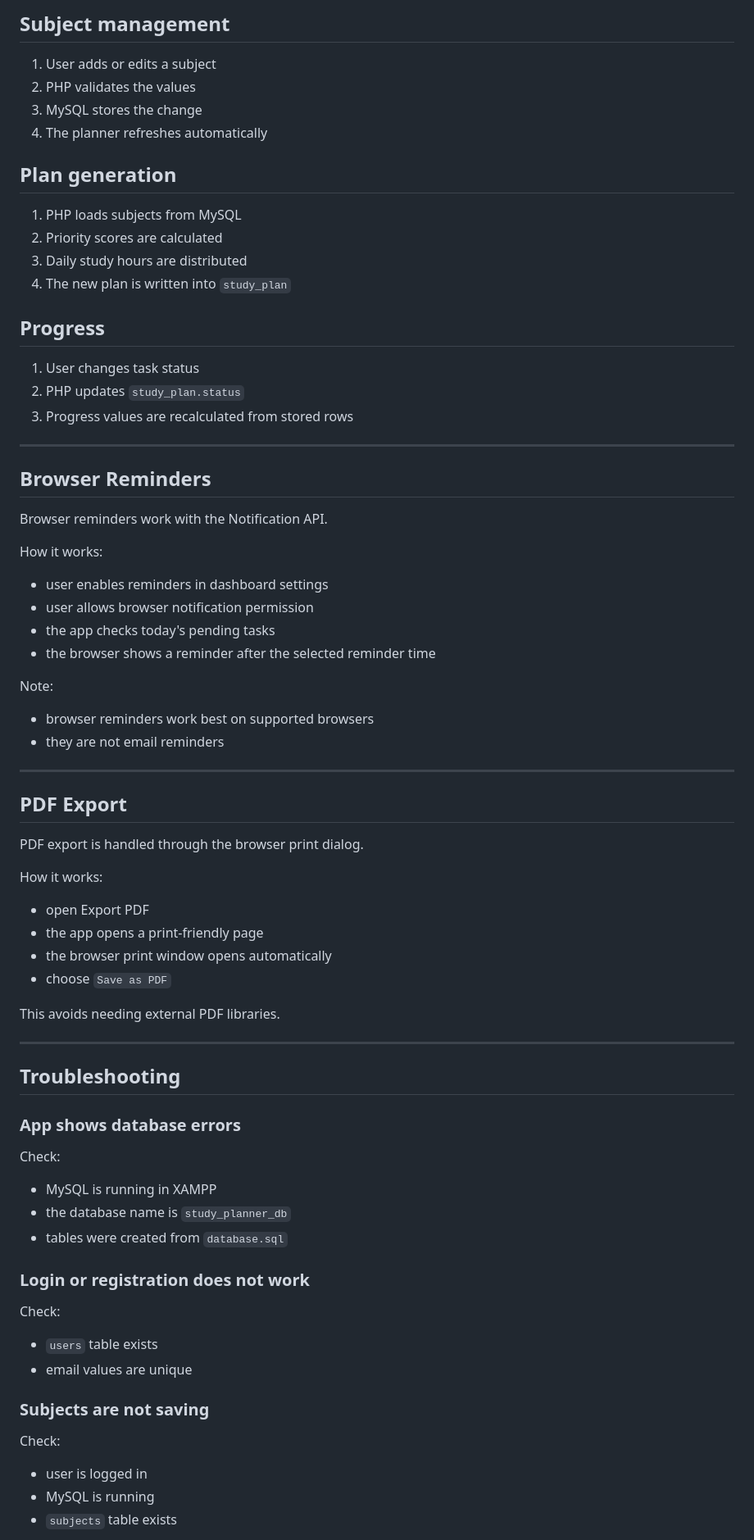
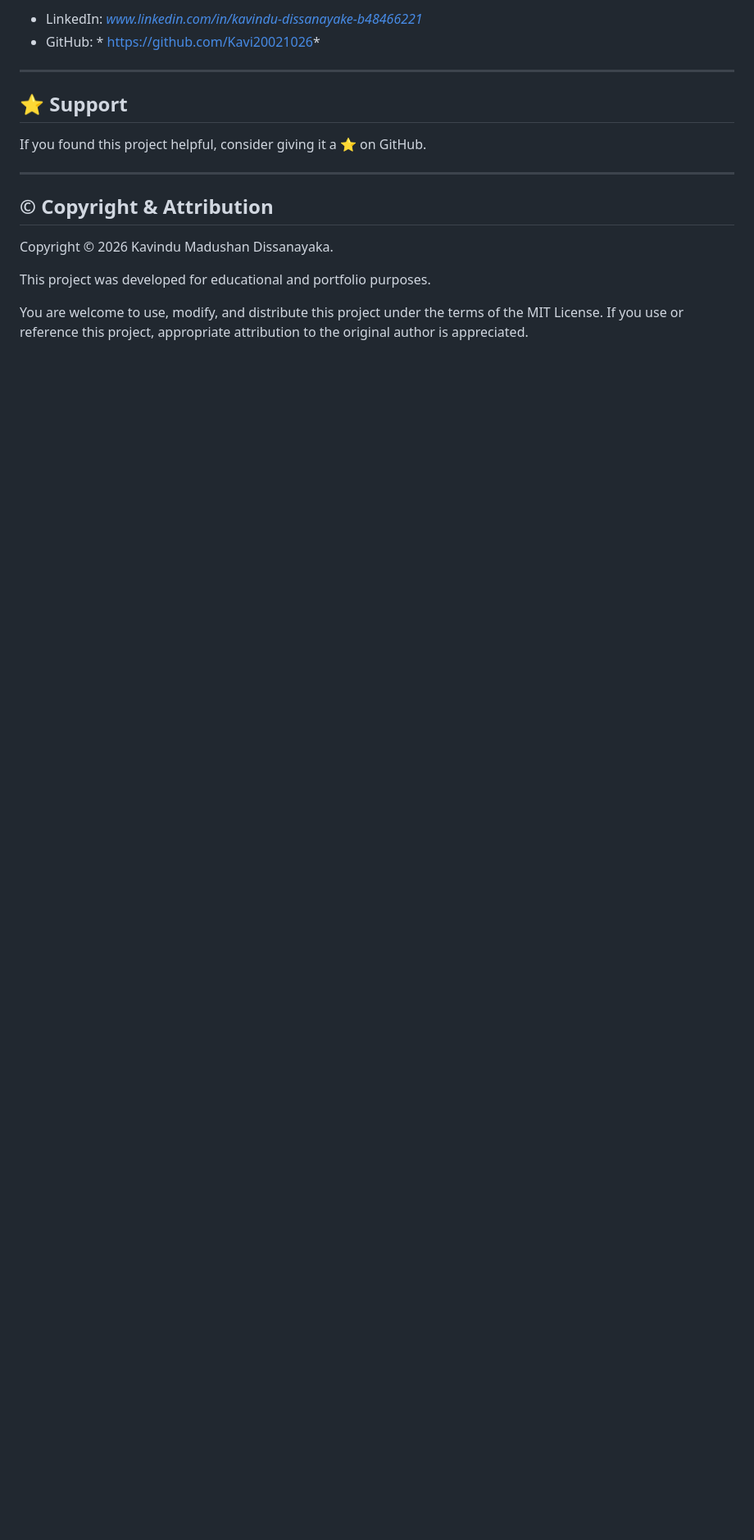
Before and after one commit to Kavi20021026/AI-Powered-Study-Planner, a Markdown page: README.md, the part around one of its changes. Shown at 82% size. GitHub-like rendering; blank space fills up the shorter version.

```diff
--- a/README.md
+++ b/README.md
@@ -315,67 +154,20 @@ Save as PDF
 
-## Subject management
-1. User adds or edits a subject
-2. PHP validates the values
-3. MySQL stores the change
-4. The planner refreshes automatically
-
-## Plan generation
-1. PHP loads subjects from MySQL
-2. Priority scores are calculated
-3. Daily study hours are distributed
-4. The new plan is written into `study_plan`
-
-## Progress
-1. User changes task status
-2. PHP updates `study_plan.status`
-3. Progress values are recalculated from stored rows
+- LinkedIn: *www.linkedin.com/in/kavindu-dissanayake-b48466221*
+- GitHub: * https://github.com/Kavi20021026*
 
 ---
 
-## Browser Reminders
-Browser reminders work with the Notification API.
+## ⭐ Support
 
-How it works:
-- user enables reminders in dashboard settings
-- user allows browser notification permission
-- the app checks today's pending tasks
-- the browser shows a reminder after the selected reminder time
-
-Note:
-- browser reminders work best on supported browsers
-- they are not email reminders
+If you found this project helpful, consider giving it a ⭐ on GitHub.
 
 ---
 
-## PDF Export
-PDF export is handled through the browser print dialog.
+## © Copyright & Attribution
 
-How it works:
-- open Export PDF
-- the app opens a print-friendly page
-- the browser print window opens automatically
-- choose `Save as PDF`
+Copyright © 2026 Kavindu Madushan Dissanayaka.
 
-This avoids needing external PDF libraries.
+This project was developed for educational and portfolio purposes.
 
----
+You are welcome to use, modify, and distribute this project under the terms of the MIT License. If you use or reference this project, appropriate attribution to the original author is appreciated.
 
-## Troubleshooting
-
-### App shows database errors
-Check:
-- MySQL is running in XAMPP
-- the database name is `study_planner_db`
-- tables were created from `database.sql`
-
-### Login or registration does not work
-Check:
-- `users` table exists
-- email values are unique
-
-### Subjects are not saving
-Check:
-- user is logged in
-- MySQL is running
-- `subjects` table exists
-
```
Also changed, not shown: other parts of README.md (+102 -301 lines).
